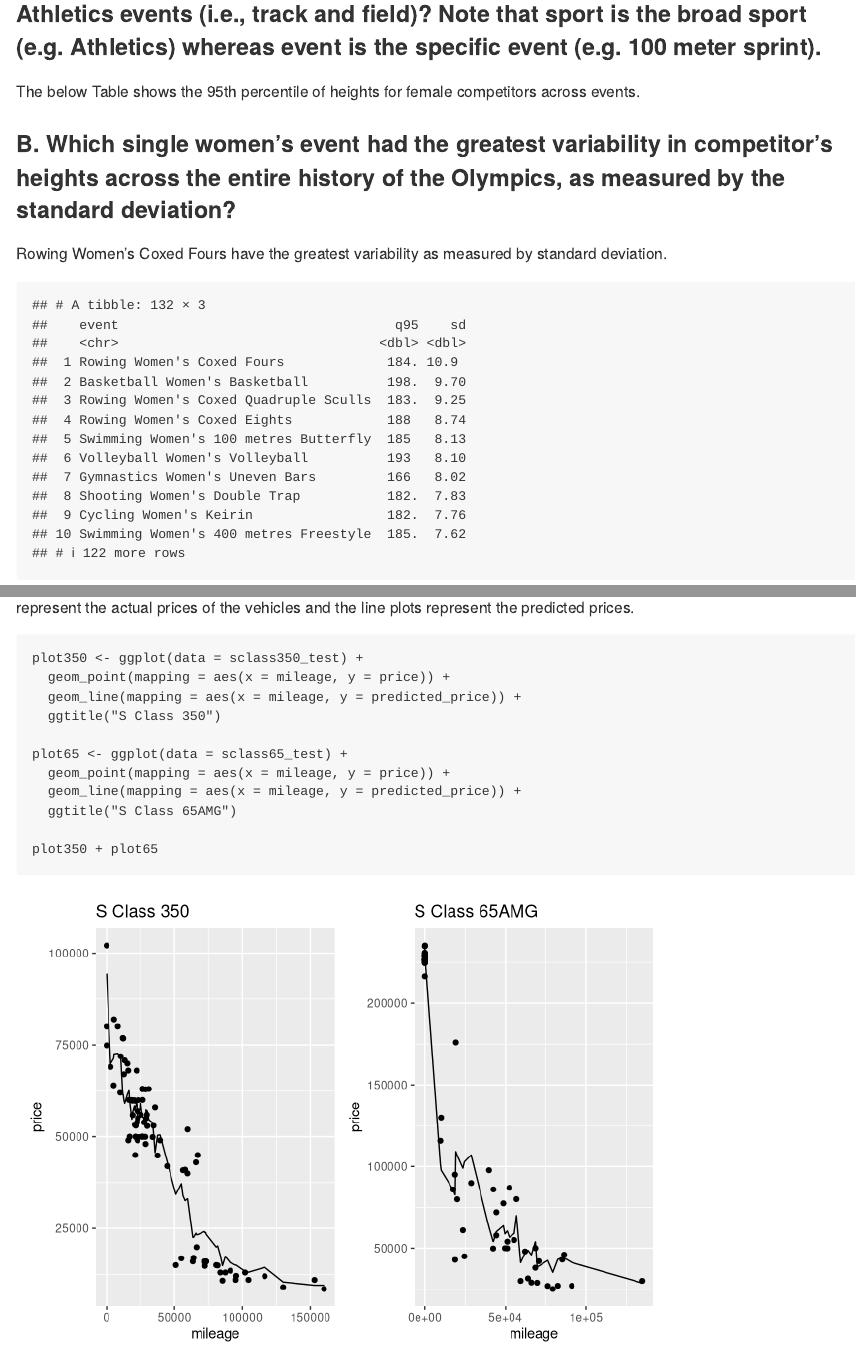
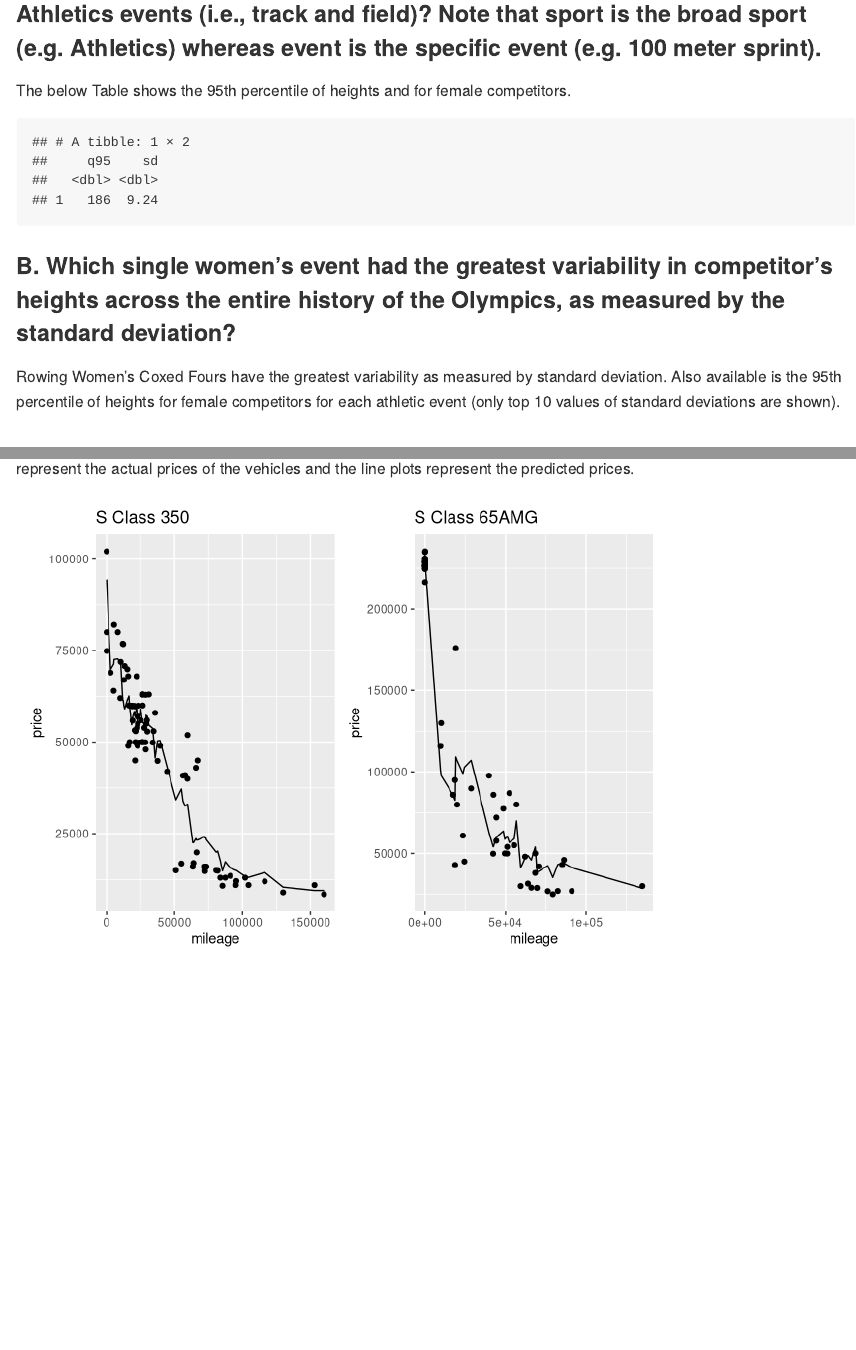
Before and after one commit to axj65/ECO395M, an R Markdown document (homework/HW1_Albert_Joe.Rmd): the page in a window 1100 px wide, from 2450 px down before the commit and from 2430 px down after it, so that both start at the same text, and a second part further down, joined at a grey line. Rendered offline with R 4.5, knitr and Pandoc, with nearby package versions; some code elsewhere in the file could not run offline.

Commit message:
updated formatting

````diff
--- a/homework/HW1_Albert_Joe.Rmd
+++ b/homework/HW1_Albert_Joe.Rmd
@@ -201,12 +201,22 @@ olympic <- read_csv("Data/olympics_top20.csv")
 ```
 
 ### A. What is the 95th percentile of heights for female competitors across all Athletics events (i.e., track and field)? Note that sport is the broad sport (e.g. Athletics) whereas event is the specific event (e.g. 100 meter sprint).
-The below Table shows the 95th percentile of heights for female competitors across events.
+The below Table shows the 95th percentile of heights and for female competitors.
+
+```{r chunk 14a, echo=FALSE}
+olympic %>%
+  filter(sex == "F") %>%
+  summarise(q95 = quantile(height, 0.95),
+            sd = sd(height)) %>%
+  arrange(desc(sd))
+```
+
 
 ### B. Which single women's event had the greatest variability in competitor's heights across the entire history of the Olympics, as measured by the standard deviation?
-Rowing Women's Coxed Fours have the greatest variability as measured by standard deviation.
+Rowing Women's Coxed Fours have the greatest variability as measured by standard deviation. Also available is the 95th percentile of heights for female competitors for each athletic event (only top 10 values of standard deviations are shown).
 
-```{r chunk14, echo=FALSE}
+<br/>
+```{r chunk14b, echo=FALSE}
 olympic %>%
   filter(sex == "F") %>%
   group_by(event) %>%
@@ -336,7 +346,7 @@ k350_plot + k65_plot
 ```
 
 In the following plots, we can visualize how well our predicted price did compared to the actual price. The scatter plots represent the actual prices of the vehicles and the line plots represent the predicted prices.
-```{r chunk22}
+```{r chunk22, echo=FALSE}
 plot350 <- ggplot(data = sclass350_test) +
   geom_point(mapping = aes(x = mileage, y = price)) +
   geom_line(mapping = aes(x = mileage, y = predicted_price)) +
````
Also changed, not shown: homework/HW1_Albert_Joe.Rmd (12 more changed lines).
